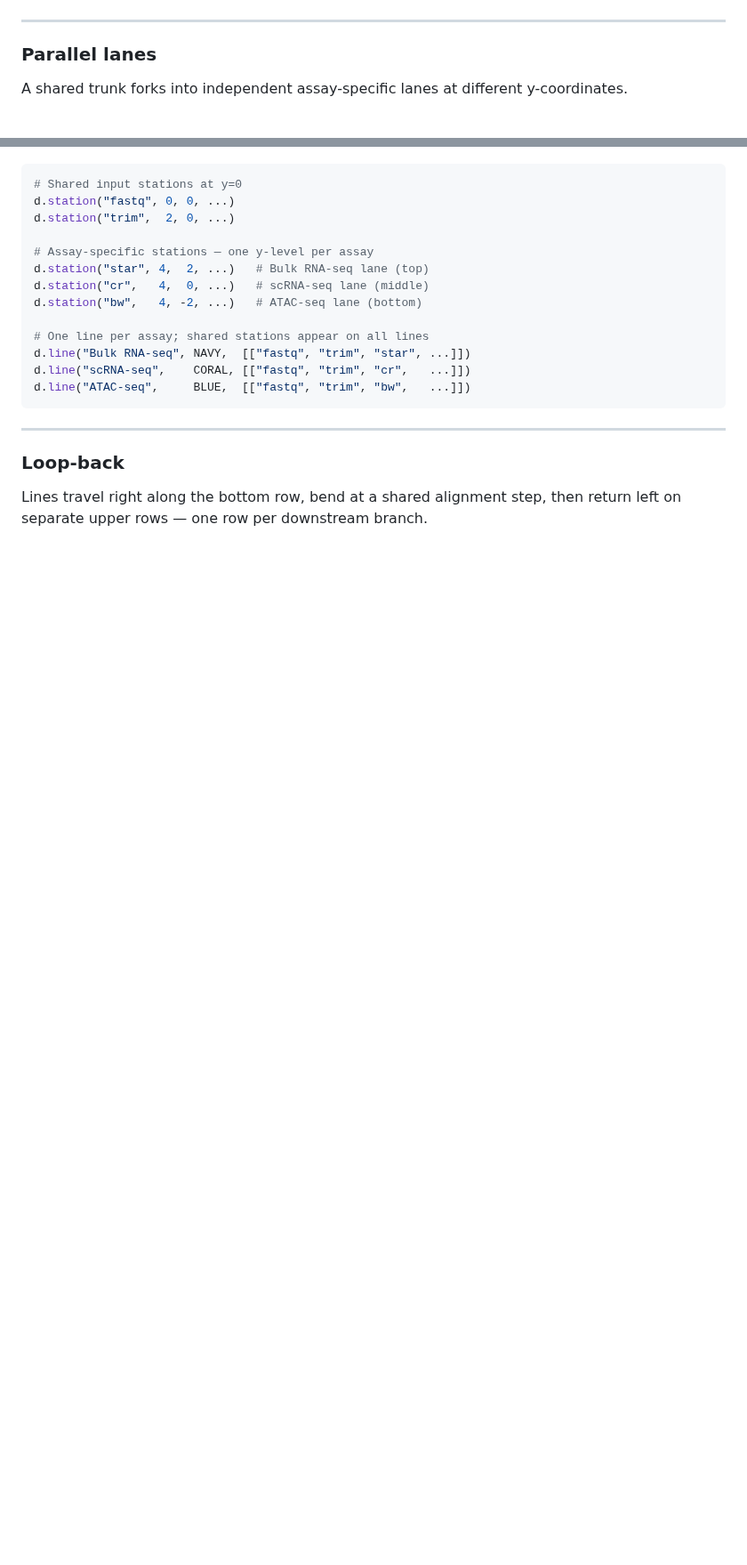
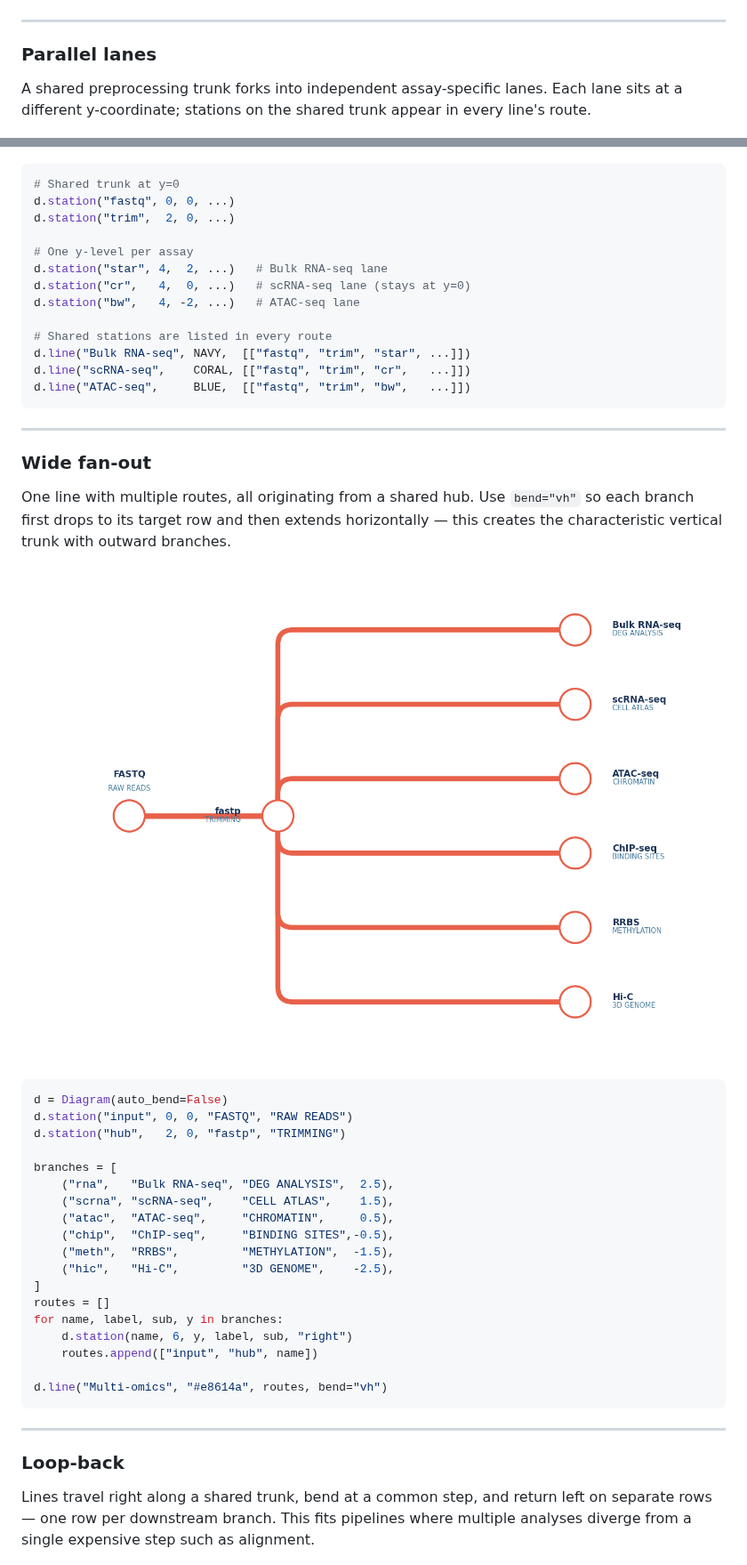
Before and after one commit to s-weissbach/metroplot, a Markdown page: README.md, 2 parts joined by grey strips. Shown at 89% size. Drawn GitHub-style; pictures changed too: graphics/layout_fanout.png (added); blank space fills up the shorter version.

````diff
--- a/README.md
+++ b/README.md
@@ -151,23 +166,23 @@ d.line("RNA-seq", "#e8614a", [["raw", "qc", "trim", "align", "quant", "de"]])
 
 ### Parallel lanes
 
-A shared trunk forks into independent assay-specific lanes at different y-coordinates.
+A shared preprocessing trunk forks into independent assay-specific lanes. Each lane sits at a different y-coordinate; stations on the shared trunk appear in every line's route.
 
 <p align="center">
   <img src="graphics/layout_parallel.png" alt="parallel lanes layout" width="100%"/>
 </p>
 
 ```python
-# Shared input stations at y=0
+# Shared trunk at y=0
 d.station("fastq", 0, 0, ...)
 d.station("trim",  2, 0, ...)
 
-# Assay-specific stations — one y-level per assay
-d.station("star", 4,  2, ...)   # Bulk RNA-seq lane (top)
-d.station("cr",   4,  0, ...)   # scRNA-seq lane (middle)
-d.station("bw",   4, -2, ...)   # ATAC-seq lane (bottom)
+# One y-level per assay
+d.station("star", 4,  2, ...)   # Bulk RNA-seq lane
+d.station("cr",   4,  0, ...)   # scRNA-seq lane (stays at y=0)
+d.station("bw",   4, -2, ...)   # ATAC-seq lane
 
-# One line per assay; shared stations appear on all lines
+# Shared stations are listed in every route
 d.line("Bulk RNA-seq", NAVY,  [["fastq", "trim", "star", ...]])
 d.line("scRNA-seq",    CORAL, [["fastq", "trim", "cr",   ...]])
 d.line("ATAC-seq",     BLUE,  [["fastq", "trim", "bw",   ...]])
@@ -175,9 +190,40 @@ d.line("ATAC-seq",     BLUE,  [["fastq", "trim", "bw",   ...]])
 
 ---
 
+### Wide fan-out
+
+One line with multiple routes, all originating from a shared hub. Use `bend="vh"` so each branch first drops to its target row and then extends horizontally — this creates the characteristic vertical trunk with outward branches.
+
+<p align="center">
+  <img src="graphics/layout_fanout.png" alt="wide fan-out layout" width="100%"/>
+</p>
+
+```python
+d = Diagram(auto_bend=False)
+d.station("input", 0, 0, "FASTQ", "RAW READS")
+d.station("hub",   2, 0, "fastp", "TRIMMING")
+
+branches = [
+    ("rna",   "Bulk RNA-seq", "DEG ANALYSIS",  2.5),
+    ("scrna", "scRNA-seq",    "CELL ATLAS",    1.5),
+    ("atac",  "ATAC-seq",     "CHROMATIN",     0.5),
+    ("chip",  "ChIP-seq",     "BINDING SITES",-0.5),
+    ("meth",  "RRBS",         "METHYLATION",  -1.5),
+    ("hic",   "Hi-C",         "3D GENOME",    -2.5),
+]
+routes = []
+for name, label, sub, y in branches:
+    d.station(name, 6, y, label, sub, "right")
+    routes.append(["input", "hub", name])
+
+d.line("Multi-omics", "#e8614a", routes, bend="vh")
+```
+
+---
+
 ### Loop-back
 
-Lines travel right along the bottom row, bend at a shared alignment step, then return left on separate upper rows — one row per downstream branch.
+Lines travel right along a shared trunk, bend at a common step, and return left on separate rows — one row per downstream branch. This fits pipelines where multiple analyses diverge from a single expensive step such as alignment.
 
 <p align="center">
   <img src="graphics/layout_return.png" alt="loop-back layout" width="100%"/>
````
Also changed, not shown: other parts of README.md (+160 -137 lines), graphics/layout_serpentine.png (added), 1 other file.
